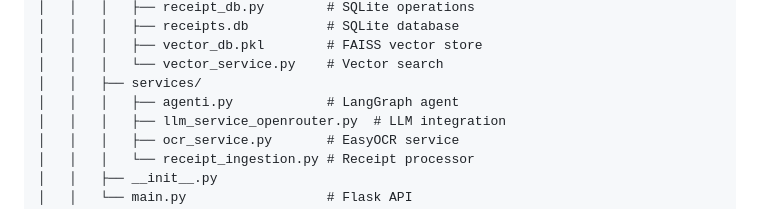
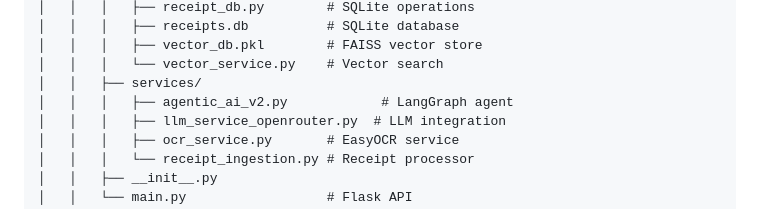
Before and after one commit to FadlyHidayat2651/FoodReceipt_AI, a Markdown page: README.md, the part around the change. Drawn GitHub-style.

Commit message:
update a little

```diff
--- a/README.md
+++ b/README.md
@@ -126,7 +126,7 @@ FoodReceipt_AI/
 │   │   │   ├── vector_db.pkl        # FAISS vector store
 │   │   │   └── vector_service.py    # Vector search
 │   │   ├── services/
-│   │   │   ├── agenti.py            # LangGraph agent
+│   │   │   ├── agentic_ai_v2.py            # LangGraph agent
 │   │   │   ├── llm_service_openrouter.py  # LLM integration
 │   │   │   ├── ocr_service.py       # EasyOCR service
 │   │   │   └── receipt_ingestion.py # Receipt processor
```
